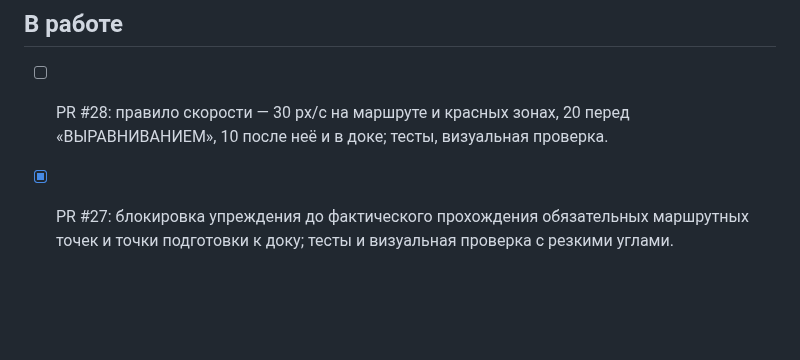
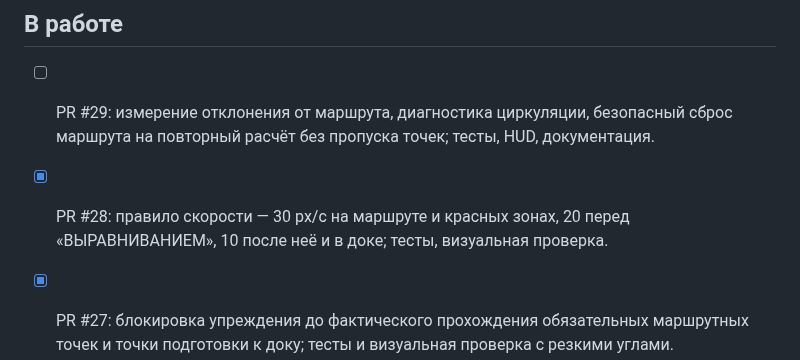
Before and after one commit to motostrelok1/boat-dock-ai, a Markdown page: progress.md, the part around the change. GitHub-like rendering; blank space fills up the shorter version.

Commit message:
Expose route diagnostics and test cache recovery; update docs

```diff
--- a/progress.md
+++ b/progress.md
@@ -17,7 +17,11 @@
 
 ## В работе
 
-- [ ] PR #28: правило скорости — 30 px/с на маршруте и красных зонах, 20 перед «ВЫРАВНИВАНИЕМ», 10 после неё и в доке; тесты, визуальная проверка.
+- [ ] PR #29: измерение отклонения от маршрута, диагностика циркуляции, безопасный сброс маршрута на повторный расчёт без пропуска точек; тесты, HUD, документация.
+
+
+
+- [x] PR #28: правило скорости — 30 px/с на маршруте и красных зонах, 20 перед «ВЫРАВНИВАНИЕМ», 10 после неё и в доке; тесты, визуальная проверка.
 
 
 
```
